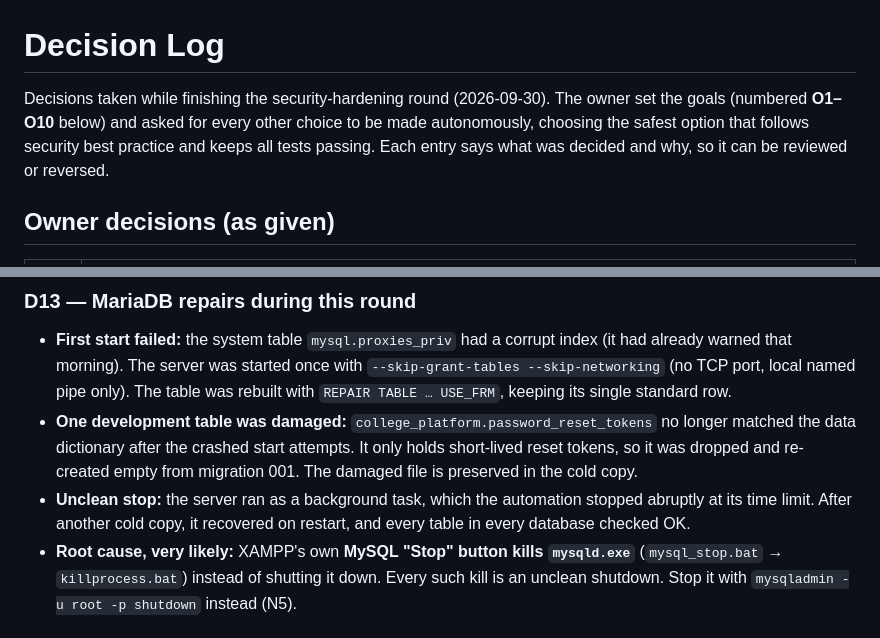
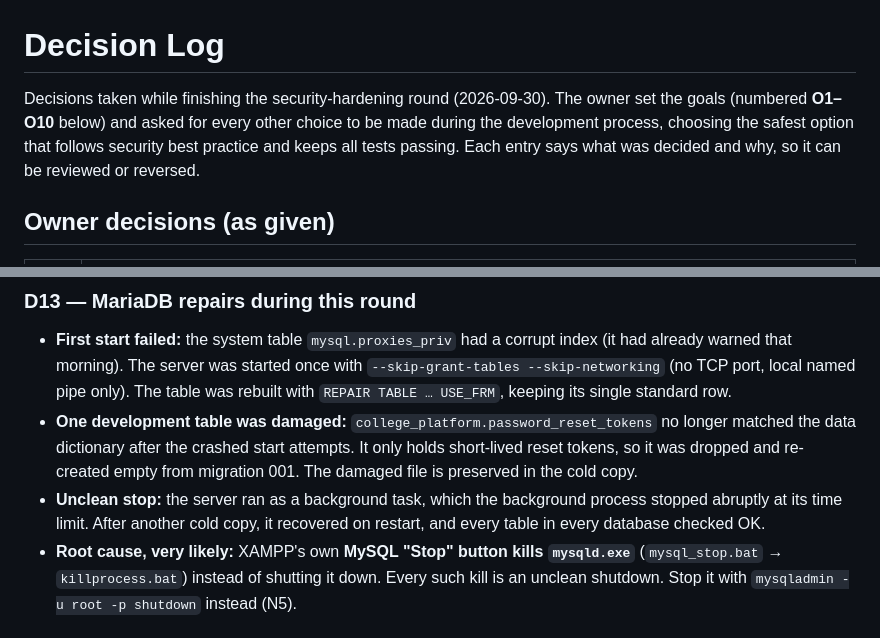
Before and after one commit to MshDev3/college-events-volunteering-platform, a Markdown page: docs/03-decisions.md, 2 parts joined by grey strips. Drawn GitHub-style.

Commit message:
Documentation wording cleanup

```diff
--- a/docs/03-decisions.md
+++ b/docs/03-decisions.md
@@ -1,6 +1,6 @@
 # Decision Log
 
-Decisions taken while finishing the security-hardening round (2026-09-30). The owner set the goals (numbered **O1–O10** below) and asked for every other choice to be made autonomously, choosing the safest option that follows security best practice and keeps all tests passing. Each entry says what was decided and why, so it can be reviewed or reversed.
+Decisions taken while finishing the security-hardening round (2026-09-30). The owner set the goals (numbered **O1–O10** below) and asked for every other choice to be made during the development process, choosing the safest option that follows security best practice and keeps all tests passing. Each entry says what was decided and why, so it can be reviewed or reversed.
 
 ## Owner decisions (as given)
 
@@ -169,7 +169,7 @@ All backups are in `<backup folder>` on the local machine.
 ### D13 — MariaDB repairs during this round
 - **First start failed:** the system table `mysql.proxies_priv` had a corrupt index (it had already warned that morning). The server was started once with `--skip-grant-tables --skip-networking` (no TCP port, local named pipe only). The table was rebuilt with `REPAIR TABLE … USE_FRM`, keeping its single standard row.
 - **One development table was damaged:** `college_platform.password_reset_tokens` no longer matched the data dictionary after the crashed start attempts. It only holds short-lived reset tokens, so it was dropped and re-created empty from migration 001. The damaged file is preserved in the cold copy.
-- **Unclean stop:** the server ran as a background task, which the automation stopped abruptly at its time limit. After another cold copy, it recovered on restart, and every table in every database checked OK.
+- **Unclean stop:** the server ran as a background task, which the background process stopped abruptly at its time limit. After another cold copy, it recovered on restart, and every table in every database checked OK.
 - **Root cause, very likely:** XAMPP's own **MySQL "Stop" button kills `mysqld.exe`** (`mysql_stop.bat` → `killprocess.bat`) instead of shutting it down. Every such kill is an unclean shutdown. Stop it with `mysqladmin -u root -p shutdown` instead (N5).
 
 ### Still waiting for approval (found while doing the above)
```
Also changed, not shown: docs/01-audit-and-plan.md (+1 -1 lines).
